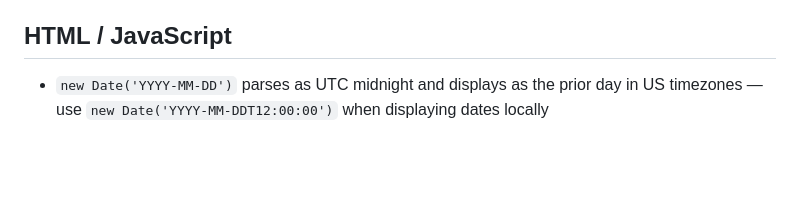
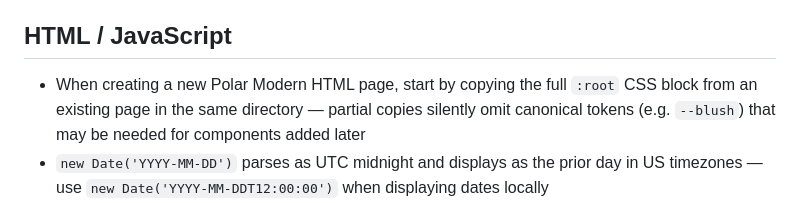
Before and after one commit to egachuu-jpg/norrai, a Markdown page: docs/lessons-learned.md, the part around the change. Drawn GitHub-style; blank space fills up the shorter version.

```diff
--- a/docs/lessons-learned.md
+++ b/docs/lessons-learned.md
@@ -79,6 +79,7 @@
 - Session durations: clients group = 7 days, internal group = 1 day
 
 ## HTML / JavaScript
+- When creating a new Polar Modern HTML page, start by copying the full `:root` CSS block from an existing page in the same directory — partial copies silently omit canonical tokens (e.g. `--blush`) that may be needed for components added later
 - `new Date('YYYY-MM-DD')` parses as UTC midnight and displays as the prior day in US timezones — use `new Date('YYYY-MM-DDT12:00:00')` when displaying dates locally
 - `escapeHtml()` is required when rendering user-supplied strings into `innerHTML` template literals — use `textContent` for plain text nodes, `escapeHtml()` when the value is embedded in HTML markup
 - `btn.disabled = true` after a successful webhook response prevents double-submit — apply this to every form submit handler
```
Also changed, not shown: SESSION_LOG.md (+10 -0 lines).
